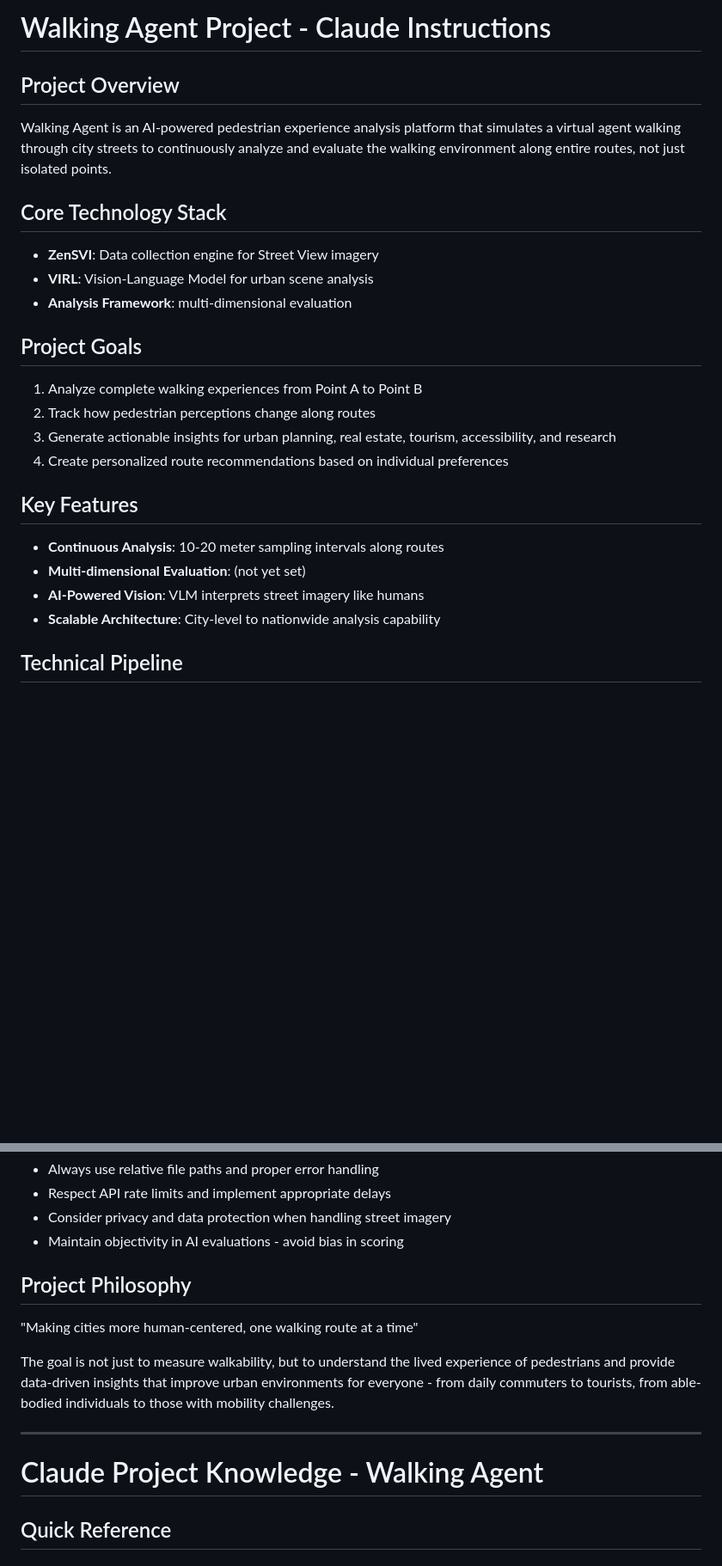
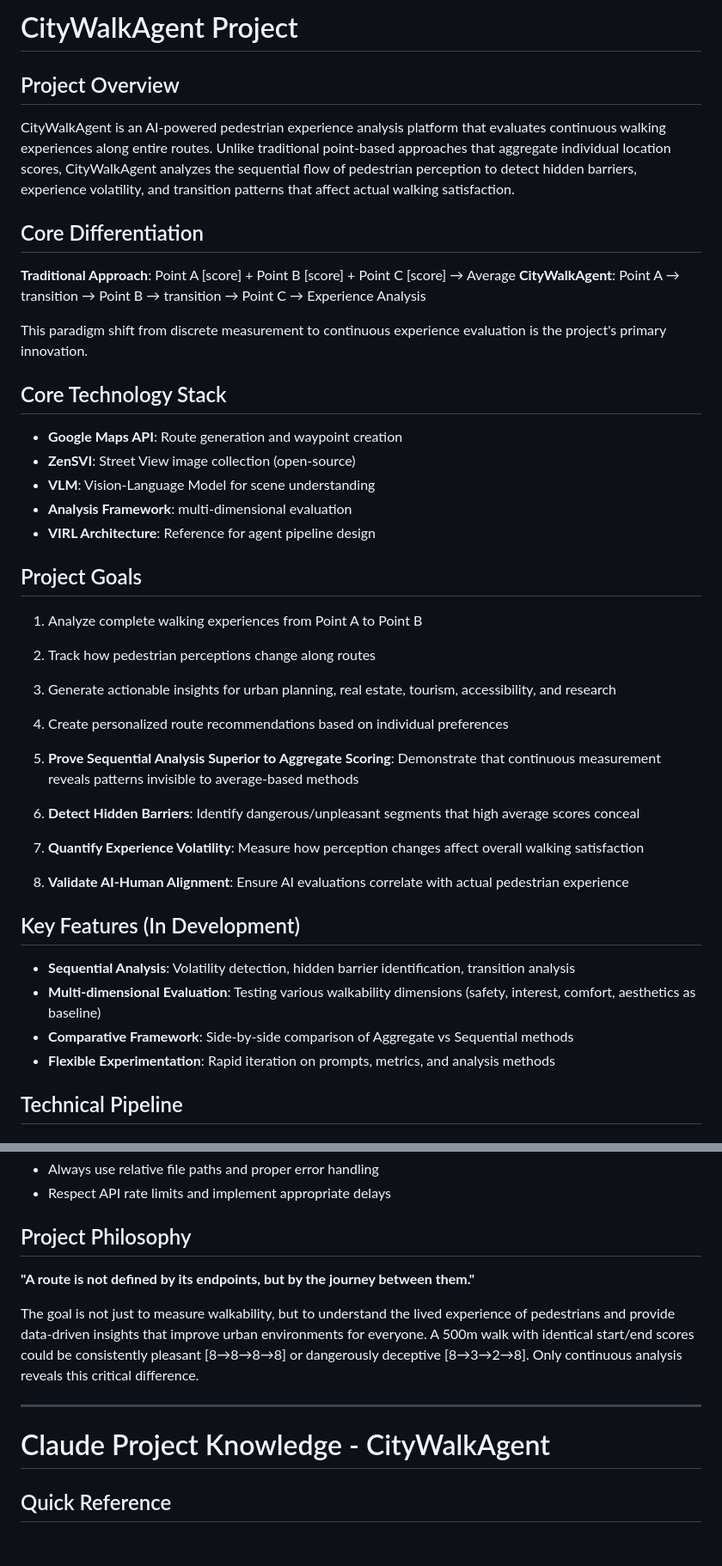
Before and after one commit to imkykim/CityWalkAgent, a Markdown page: project_overview.md, 2 parts joined by grey strips. Shown at 86% size. Rendered like a GitHub page; blank space fills up the shorter version.

```diff
--- a/project_overview.md
+++ b/project_overview.md
@@ -1,14 +1,23 @@
-# Walking Agent Project - Claude Instructions
+# CityWalkAgent Project
 
 ## Project Overview
 
-Walking Agent is an AI-powered pedestrian experience analysis platform that simulates a virtual agent walking through city streets to continuously analyze and evaluate the walking environment along entire routes, not just isolated points.
+CityWalkAgent is an AI-powered pedestrian experience analysis platform that evaluates continuous walking experiences along entire routes. Unlike traditional point-based approaches that aggregate individual location scores, CityWalkAgent analyzes the sequential flow of pedestrian perception to detect hidden barriers, experience volatility, and transition patterns that affect actual walking satisfaction.
+
+## Core Differentiation
+
+**Traditional Approach**: Point A [score] + Point B [score] + Point C [score] → Average
+**CityWalkAgent**: Point A → transition → Point B → transition → Point C → Experience Analysis
+
+This paradigm shift from discrete measurement to continuous experience evaluation is the project's primary innovation.
 
 ## Core Technology Stack
 
-- **ZenSVI**: Data collection engine for Street View imagery
-- **VIRL**: Vision-Language Model for urban scene analysis
+- **Google Maps API**: Route generation and waypoint creation
+- **ZenSVI**: Street View image collection (open-source)
+- **VLM**: Vision-Language Model for scene understanding
 - **Analysis Framework**: multi-dimensional evaluation
+- **VIRL Architecture**: Reference for agent pipeline design
 
 ## Project Goals
 
@@ -17,12 +26,17 @@ Walking Agent is an AI-powered pedestrian experience analysis platform that simu
 3. Generate actionable insights for urban planning, real estate, tourism, accessibility, and research
 4. Create personalized route recommendations based on individual preferences
 
-## Key Features
+5. **Prove Sequential Analysis Superior to Aggregate Scoring**: Demonstrate that continuous measurement reveals patterns invisible to average-based methods
+6. **Detect Hidden Barriers**: Identify dangerous/unpleasant segments that high average scores conceal
+7. **Quantify Experience Volatility**: Measure how perception changes affect overall walking satisfaction
+8. **Validate AI-Human Alignment**: Ensure AI evaluations correlate with actual pedestrian experience
 
-- **Continuous Analysis**: 10-20 meter sampling intervals along routes
-- **Multi-dimensional Evaluation**: (not yet set)
-- **AI-Powered Vision**: VLM interprets street imagery like humans
-- **Scalable Architecture**: City-level to nationwide analysis capability
+## Key Features (In Development)
+
+- **Sequential Analysis**: Volatility detection, hidden barrier identification, transition analysis
+- **Multi-dimensional Evaluation**: Testing various walkability dimensions (safety, interest, comfort, aesthetics as baseline)
+- **Comparative Framework**: Side-by-side comparison of Aggregate vs Sequential methods
+- **Flexible Experimentation**: Rapid iteration on prompts, metrics, and analysis methods
 
 ## Technical Pipeline
 
@@ -101,17 +134,15 @@ Walking Agent is an AI-powered pedestrian experience analysis platform that simu
 - Always use relative file paths and proper error handling
 - Respect API rate limits and implement appropriate delays
-- Consider privacy and data protection when handling street imagery
-- Maintain objectivity in AI evaluations - avoid bias in scoring
 
 ## Project Philosophy
 
-"Making cities more human-centered, one walking route at a time"
+**"A route is not defined by its endpoints, but by the journey between them."**
 
-The goal is not just to measure walkability, but to understand the lived experience of pedestrians and provide data-driven insights that improve urban environments for everyone - from daily commuters to tourists, from able-bodied individuals to those with mobility challenges.
+The goal is not just to measure walkability, but to understand the lived experience of pedestrians and provide data-driven insights that improve urban environments for everyone. A 500m walk with identical start/end scores could be consistently pleasant [8→8→8→8] or dangerously deceptive [8→3→2→8]. Only continuous analysis reveals this critical difference.
 
 ---
 
-# Claude Project Knowledge - Walking Agent
+# Claude Project Knowledge - CityWalkAgent
 
 ## Quick Reference
 
```
Also changed, not shown: other parts of project_overview.md (+45 -26 lines).
